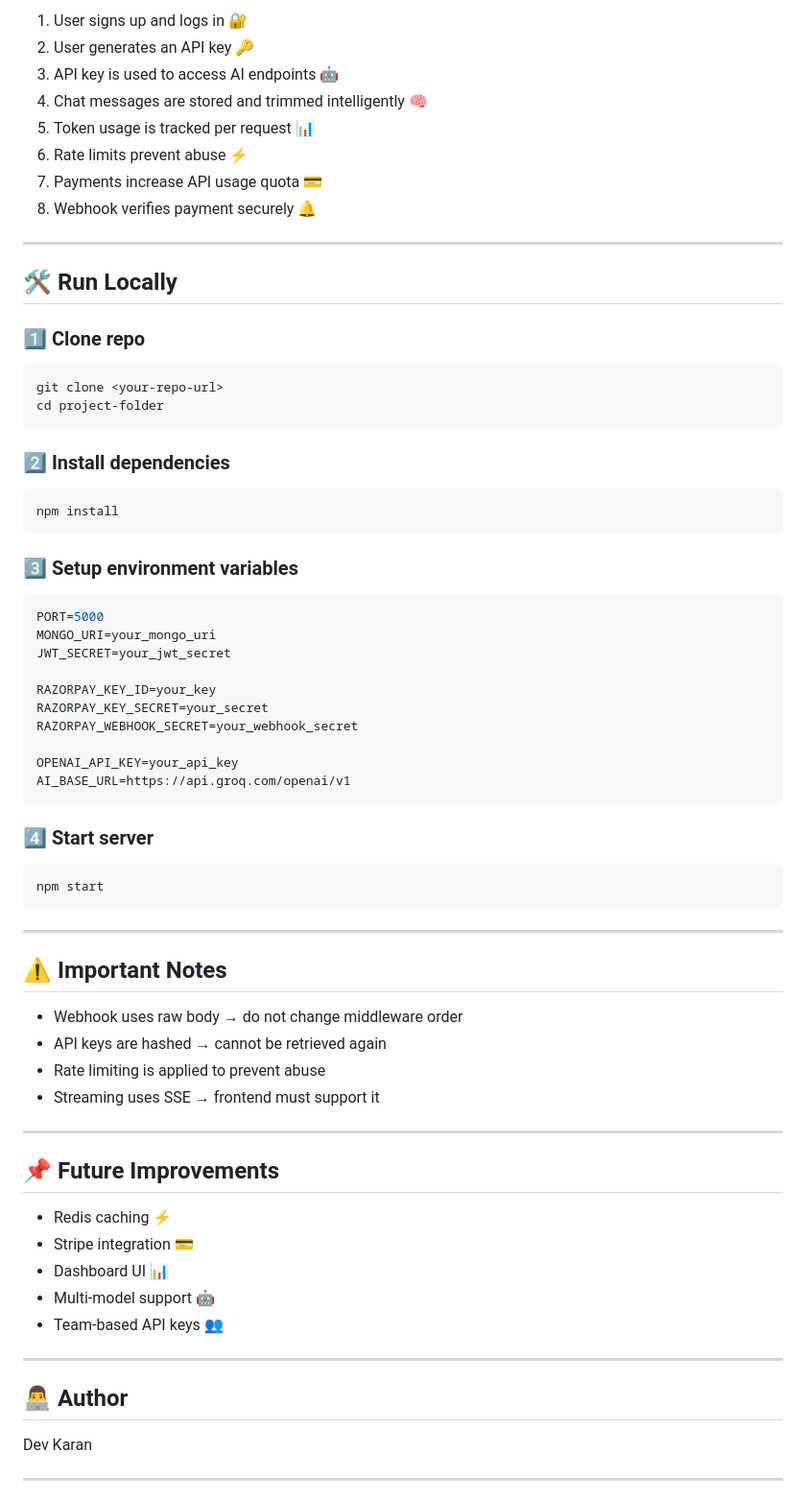
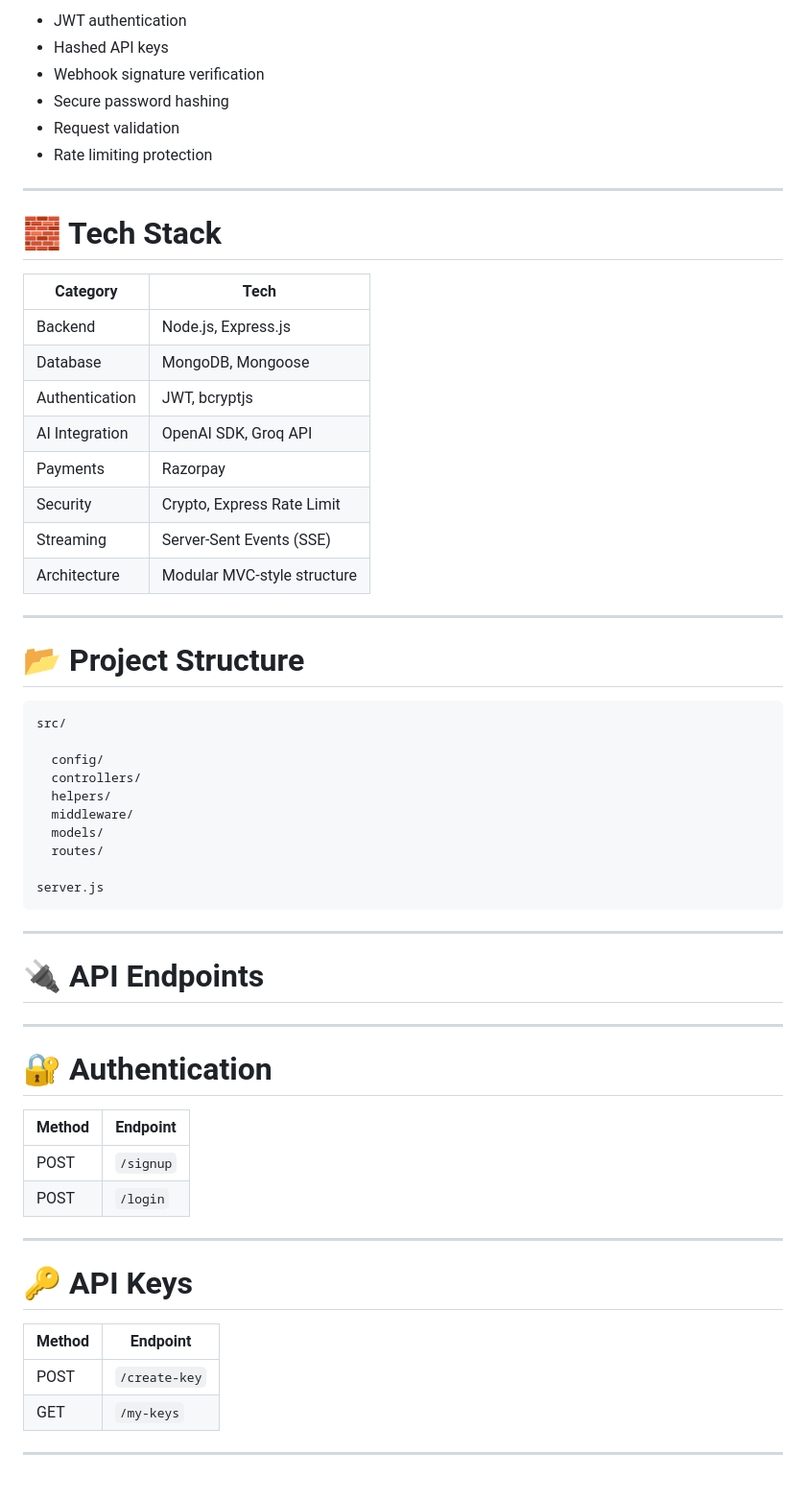
Before and after one commit to kingdeepanshu/Ai-Powered-Chatbot, a Markdown page: readme.md, the part around one of its changes. Shown at 96% size. Drawn GitHub-style.

Commit message:
Revise README for AI SaaS Backend Platform
Updated the README to reflect the new project name and enhanced features. Improved formatting and organization for better clarity.

````diff
--- a/readme.md
+++ b/readme.md
@@ -136,75 +115,64 @@ Live link: [bleh bleh]
 
-1. User signs up and logs in 🔐
-2. User generates an API key 🔑
-3. API key is used to access AI endpoints 🤖
-4. Chat messages are stored and trimmed intelligently 🧠
-5. Token usage is tracked per request 📊
-6. Rate limits prevent abuse ⚡
-7. Payments increase API usage quota 💳
-8. Webhook verifies payment securely 🔔
+* JWT authentication
+* Hashed API keys
+* Webhook signature verification
+* Secure password hashing
+* Request validation
+* Rate limiting protection
 
 ---
 
-## 🛠️ Run Locally
+# 🧱 Tech Stack
 
-### 1️⃣ Clone repo
+| Category       | Tech                        |
+| -------------- | --------------------------- |
+| Backend        | Node.js, Express.js         |
+| Database       | MongoDB, Mongoose           |
+| Authentication | JWT, bcryptjs               |
+| AI Integration | OpenAI SDK, Groq API        |
+| Payments       | Razorpay                    |
+| Security       | Crypto, Express Rate Limit  |
+| Streaming      | Server-Sent Events (SSE)    |
+| Architecture   | Modular MVC-style structure |
 
-```bash
-git clone <your-repo-url>
-cd project-folder
-```
+---
 
-### 2️⃣ Install dependencies
+# 📂 Project Structure
 
-```bash
-npm install
-```
+```txt id="jlwm401"
+src/
 
-### 3️⃣ Setup environment variables
+  config/
+  controllers/
+  helpers/
+  middleware/
+  models/
+  routes/
 
-```env
-PORT=5000
-MONGO_URI=your_mongo_uri
-JWT_SECRET=your_jwt_secret
-
-RAZORPAY_KEY_ID=your_key
-RAZORPAY_KEY_SECRET=your_secret
-RAZORPAY_WEBHOOK_SECRET=your_webhook_secret
-
-OPENAI_API_KEY=your_api_key
-AI_BASE_URL=https://api.groq.com/openai/v1
-```
-
-### 4️⃣ Start server
-
-```bash
-npm start
+server.js
 ```
 
 ---
 
-## ⚠️ Important Notes
-
-* Webhook uses raw body → do not change middleware order
-* API keys are hashed → cannot be retrieved again
-* Rate limiting is applied to prevent abuse
-* Streaming uses SSE → frontend must support it
+# 🔌 API Endpoints
 
 ---
 
-## 📌 Future Improvements
+# 🔐 Authentication
 
-* Redis caching ⚡
-* Stripe integration 💳
-* Dashboard UI 📊
-* Multi-model support 🤖
-* Team-based API keys 👥
+| Method | Endpoint  |
+| ------ | --------- |
+| POST   | `/signup` |
+| POST   | `/login`  |
 
 ---
 
-## 👨‍💻 Author
+# 🔑 API Keys
 
-Dev Karan
+| Method | Endpoint      |
+| ------ | ------------- |
+| POST   | `/create-key` |
+| GET    | `/my-keys`    |
 
 ---
 
````
Also changed, not shown: other parts of readme.md (+284 -86 lines).
